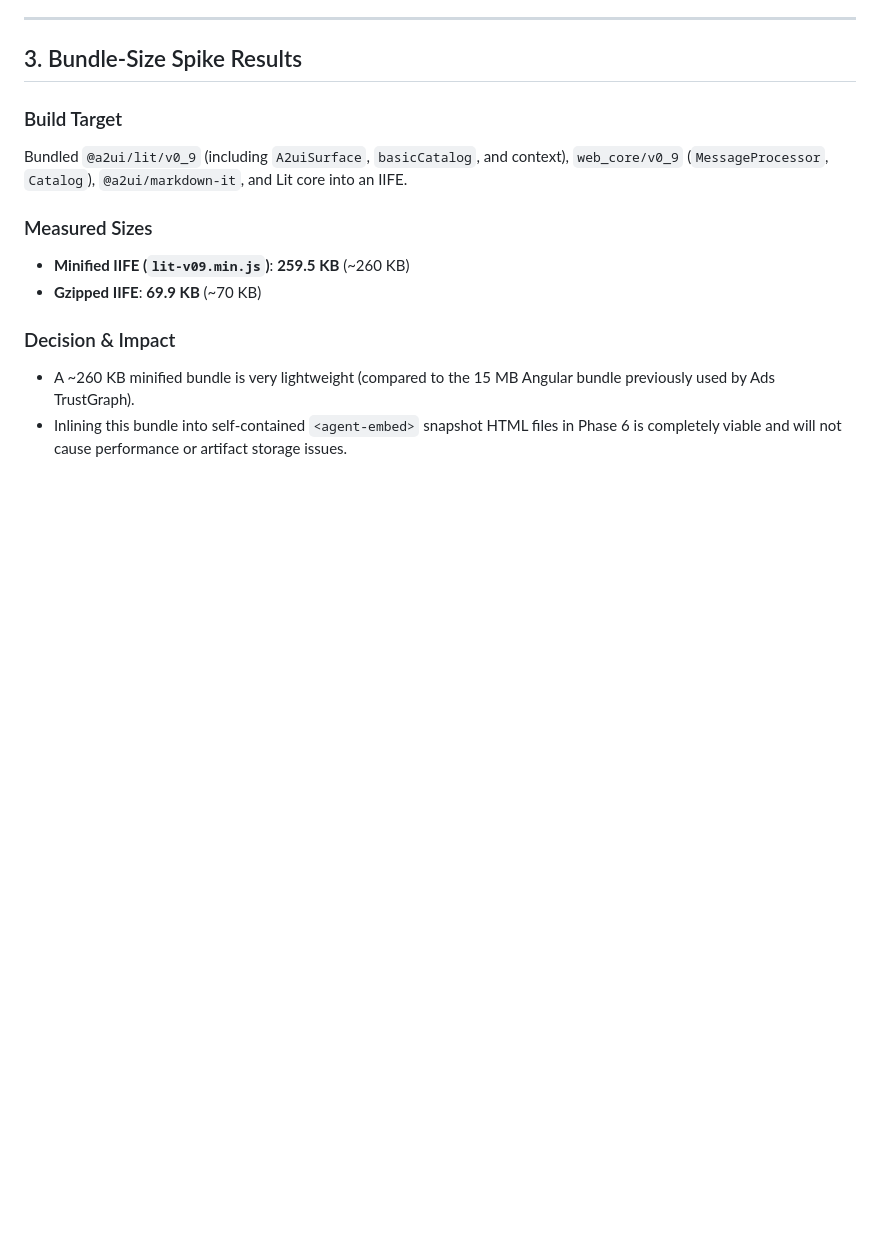
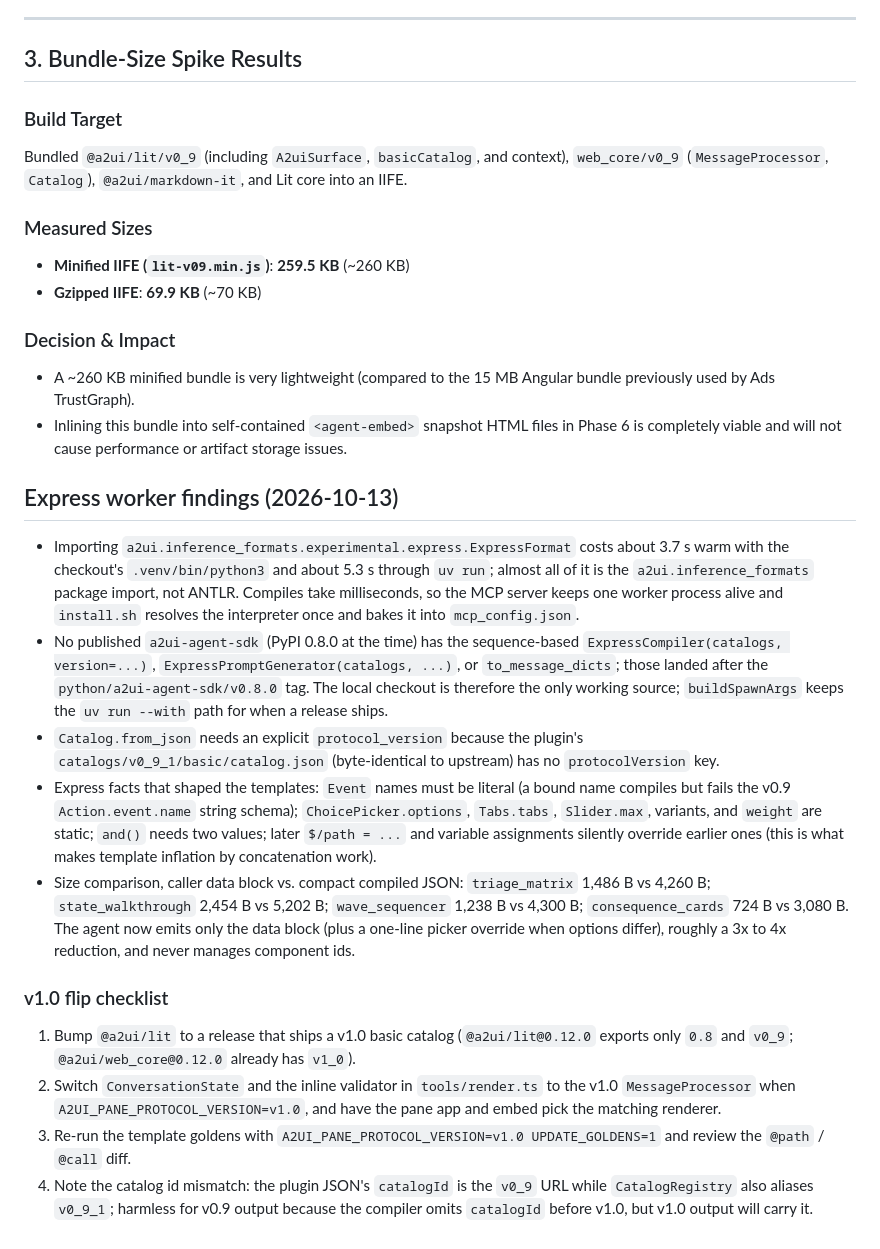
Before and after one commit to gspencergoog/a2ui-pane, a Markdown page: docs/phase0-findings.md, the part around the change. Rendered like a GitHub page; blank space fills up the shorter version.

Commit message:
docs: record Express worker measurements and the v1.0 flip checklist

```diff
--- a/docs/phase0-findings.md
+++ b/docs/phase0-findings.md
@@ -68,3 +68,18 @@ Bundled `@a2ui/lit/v0_9` (including `A2uiSurface`, `basicCatalog`, and context),
 
 - A ~260 KB minified bundle is very lightweight (compared to the 15 MB Angular bundle previously used by Ads TrustGraph).
 - Inlining this bundle into self-contained `<agent-embed>` snapshot HTML files in Phase 6 is completely viable and will not cause performance or artifact storage issues.
+
+## Express worker findings (2026-10-13)
+
+- Importing `a2ui.inference_formats.experimental.express.ExpressFormat` costs about 3.7 s warm with the checkout's `.venv/bin/python3` and about 5.3 s through `uv run`; almost all of it is the `a2ui.inference_formats` package import, not ANTLR. Compiles take milliseconds, so the MCP server keeps one worker process alive and `install.sh` resolves the interpreter once and bakes it into `mcp_config.json`.
+- No published `a2ui-agent-sdk` (PyPI 0.8.0 at the time) has the sequence-based `ExpressCompiler(catalogs, version=...)`, `ExpressPromptGenerator(catalogs, ...)`, or `to_message_dicts`; those landed after the `python/a2ui-agent-sdk/v0.8.0` tag. The local checkout is therefore the only working source; `buildSpawnArgs` keeps the `uv run --with` path for when a release ships.
+- `Catalog.from_json` needs an explicit `protocol_version` because the plugin's `catalogs/v0_9_1/basic/catalog.json` (byte-identical to upstream) has no `protocolVersion` key.
+- Express facts that shaped the templates: `Event` names must be literal (a bound name compiles but fails the v0.9 `Action.event.name` string schema); `ChoicePicker.options`, `Tabs.tabs`, `Slider.max`, variants, and `weight` are static; `and()` needs two values; later `$/path = ...` and variable assignments silently override earlier ones (this is what makes template inflation by concatenation work).
+- Size comparison, caller data block vs. compact compiled JSON: `triage_matrix` 1,486 B vs 4,260 B; `state_walkthrough` 2,454 B vs 5,202 B; `wave_sequencer` 1,238 B vs 4,300 B; `consequence_cards` 724 B vs 3,080 B. The agent now emits only the data block (plus a one-line picker override when options differ), roughly a 3x to 4x reduction, and never manages component ids.
+
+### v1.0 flip checklist
+
+1. Bump `@a2ui/lit` to a release that ships a v1.0 basic catalog (`@a2ui/lit@0.12.0` exports only `0.8` and `v0_9`; `@a2ui/web_core@0.12.0` already has `v1_0`).
+2. Switch `ConversationState` and the inline validator in `tools/render.ts` to the v1.0 `MessageProcessor` when `A2UI_PANE_PROTOCOL_VERSION=v1.0`, and have the pane app and embed pick the matching renderer.
+3. Re-run the template goldens with `A2UI_PANE_PROTOCOL_VERSION=v1.0 UPDATE_GOLDENS=1` and review the `@path` / `@call` diff.
+4. Note the catalog id mismatch: the plugin JSON's `catalogId` is the `v0_9` URL while `CatalogRegistry` also aliases `v0_9_1`; harmless for v0.9 output because the compiler omits `catalogId` before v1.0, but v1.0 output will carry it.
```
